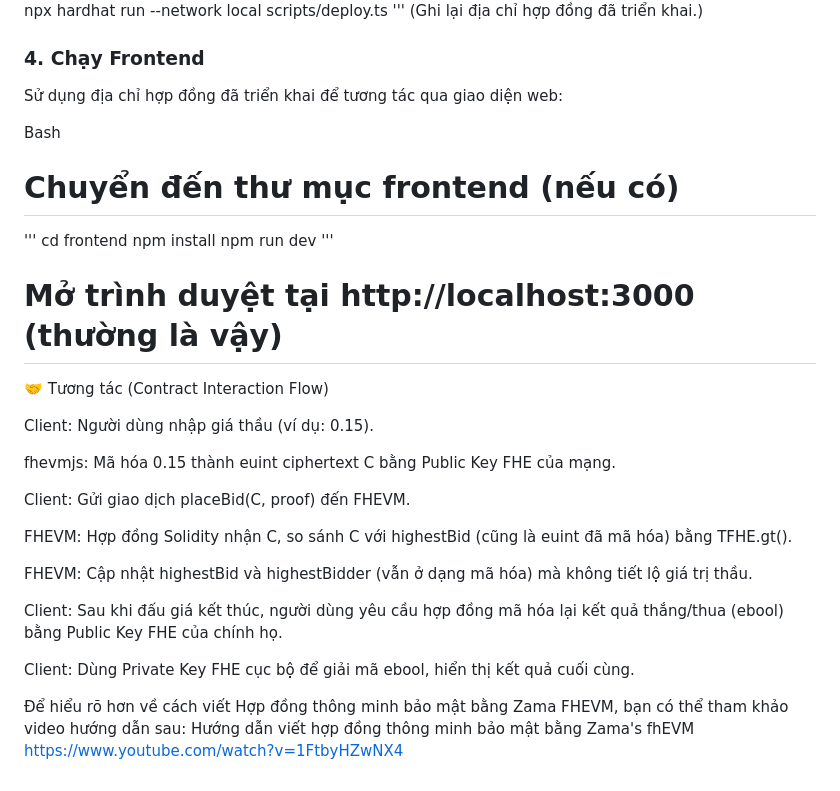
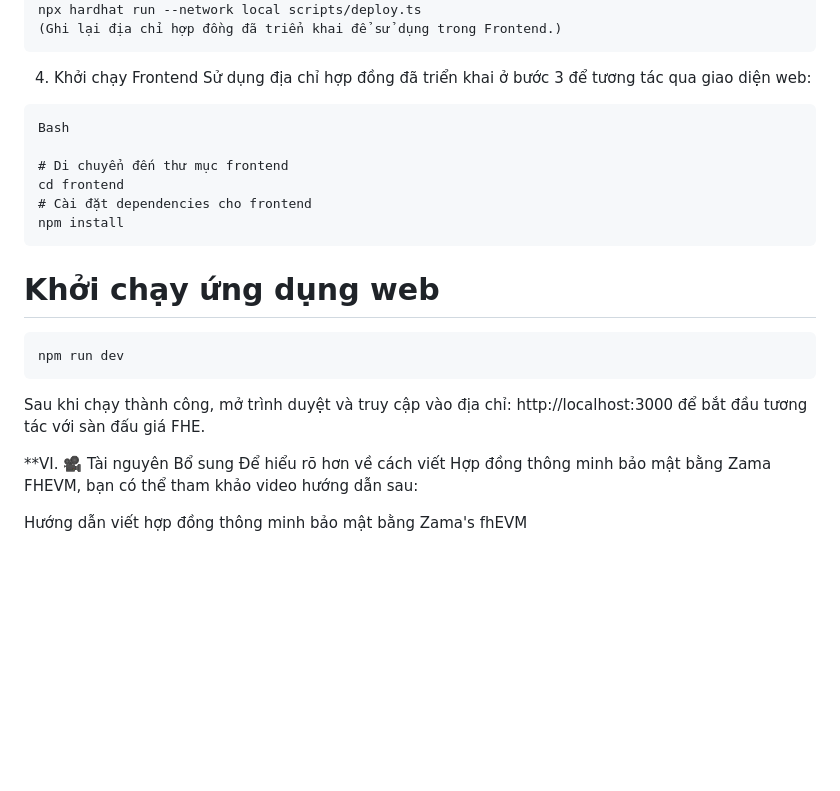
Before and after one commit to Quangx199x/MY-ZAMA-FHE-AUCTION, a Markdown page: README.md, the part around one of its changes. Rendered like a GitHub page; blank space fills up the shorter version.

```diff
--- a/README.md
+++ b/README.md
@@ -52,36 +89,23 @@ Bash
 npx hardhat run --network local scripts/deploy.ts
-'''
-(Ghi lại địa chỉ hợp đồng đã triển khai.)
-
-### 4. Chạy Frontend
-Sử dụng địa chỉ hợp đồng đã triển khai để tương tác qua giao diện web:
-
+(Ghi lại địa chỉ hợp đồng đã triển khai để sử dụng trong Frontend.)
+</pre>
+4. Khởi chạy Frontend
+Sử dụng địa chỉ hợp đồng đã triển khai ở bước 3 để tương tác qua giao diện web:
+<pre>
 Bash
 
-# Chuyển đến thư mục frontend (nếu có)
-'''
+# Di chuyển đến thư mục frontend
 cd frontend
+# Cài đặt dependencies cho frontend
 npm install
+</pre>
+# Khởi chạy ứng dụng web
+<pre>
 npm run dev
-'''
-# Mở trình duyệt tại http://localhost:3000 (thường là vậy)
+</pre>
+Sau khi chạy thành công, mở trình duyệt và truy cập vào địa chỉ: http://localhost:3000 để bắt đầu tương tác với sàn đấu giá FHE.
 
-🤝 Tương tác (Contract Interaction Flow)
+**VI. 🎥 Tài nguyên Bổ sung
+Để hiểu rõ hơn về cách viết Hợp đồng thông minh bảo mật bằng Zama FHEVM, bạn có thể tham khảo video hướng dẫn sau:
 
-Client: Người dùng nhập giá thầu (ví dụ: 0.15).
-
-fhevmjs: Mã hóa 0.15 thành euint ciphertext C bằng Public Key FHE của mạng.
-
-Client: Gửi giao dịch placeBid(C, proof) đến FHEVM.
-
-FHEVM: Hợp đồng Solidity nhận C, so sánh C với highestBid (cũng là euint đã mã hóa) bằng TFHE.gt().
-
-FHEVM: Cập nhật highestBid và highestBidder (vẫn ở dạng mã hóa) mà không tiết lộ giá trị thầu.
-
-Client: Sau khi đấu giá kết thúc, người dùng yêu cầu hợp đồng mã hóa lại kết quả thắng/thua (ebool) bằng Public Key FHE của chính họ.
-
-Client: Dùng Private Key FHE cục bộ để giải mã ebool, hiển thị kết quả cuối cùng.
-
-Để hiểu rõ hơn về cách viết Hợp đồng thông minh bảo mật bằng Zama FHEVM, bạn có thể tham khảo video hướng dẫn sau:
 Hướng dẫn viết hợp đồng thông minh bảo mật bằng Zama's fhEVM
-https://www.youtube.com/watch?v=1FtbyHZwNX4
```
Also changed, not shown: other parts of README.md (+73 -36 lines).
